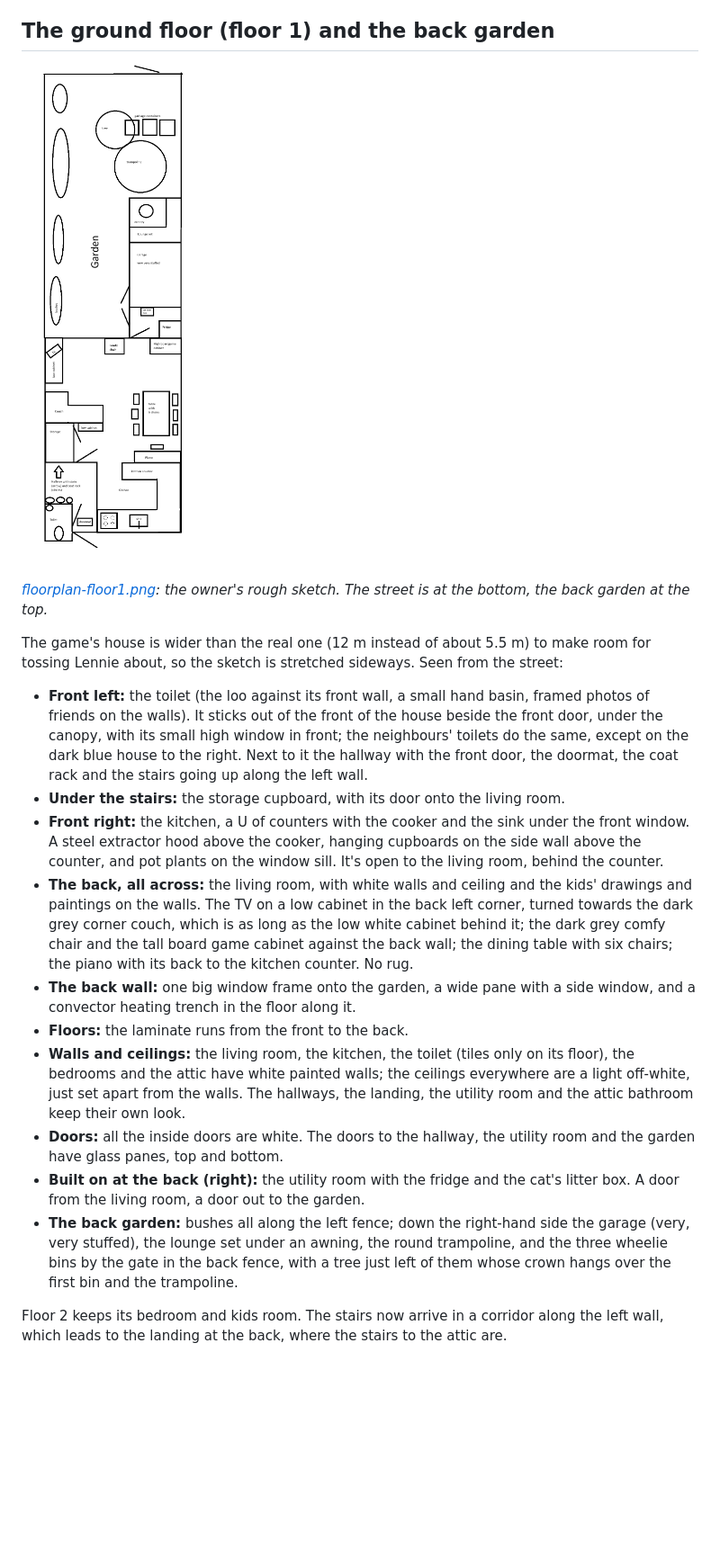
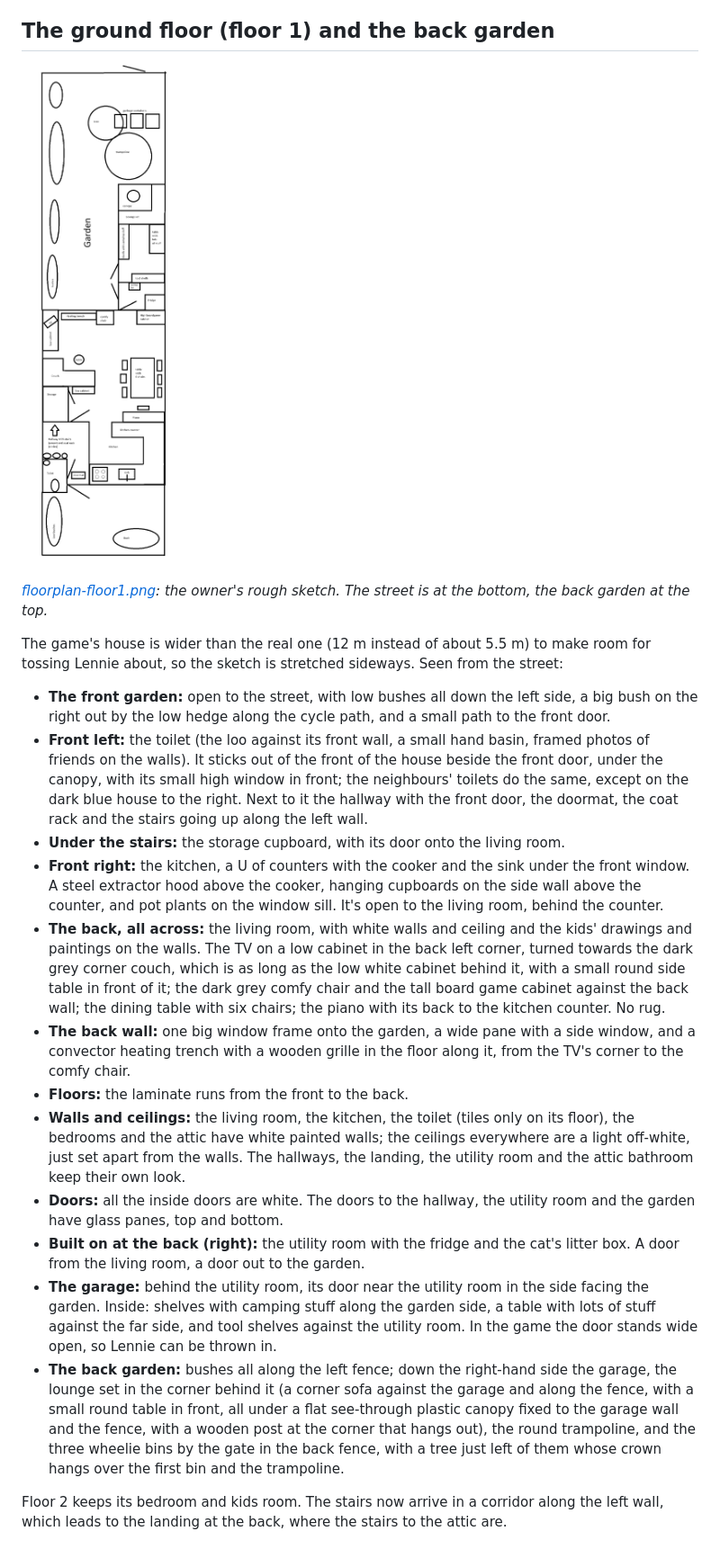
Before and after one commit to Klaboukes/TossTheLennie, a Markdown page: docs/house-design.md, the part around the change. Shown at 90% size. Rendered like a GitHub page; pictures changed too: docs/floorplan-floor1.png; blank space fills up the shorter version.

```diff
--- a/docs/house-design.md
+++ b/docs/house-design.md
@@ -31,15 +31,17 @@ The game's house and street are based on the real ones, and Lennie on the real L
 
 The game's house is wider than the real one (12 m instead of about 5.5 m) to make room for tossing Lennie about, so the sketch is stretched sideways. Seen from the street:
 
+- **The front garden:** open to the street, with low bushes all down the left side, a big bush on the right out by the low hedge along the cycle path, and a small path to the front door.
 - **Front left:** the toilet (the loo against its front wall, a small hand basin, framed photos of friends on the walls). It sticks out of the front of the house beside the front door, under the canopy, with its small high window in front; the neighbours' toilets do the same, except on the dark blue house to the right. Next to it the hallway with the front door, the doormat, the coat rack and the stairs going up along the left wall.
 - **Under the stairs:** the storage cupboard, with its door onto the living room.
 - **Front right:** the kitchen, a U of counters with the cooker and the sink under the front window. A steel extractor hood above the cooker, hanging cupboards on the side wall above the counter, and pot plants on the window sill. It's open to the living room, behind the counter.
-- **The back, all across:** the living room, with white walls and ceiling and the kids' drawings and paintings on the walls. The TV on a low cabinet in the back left corner, turned towards the dark grey corner couch, which is as long as the low white cabinet behind it; the dark grey comfy chair and the tall board game cabinet against the back wall; the dining table with six chairs; the piano with its back to the kitchen counter. No rug.
-- **The back wall:** one big window frame onto the garden, a wide pane with a side window, and a convector heating trench in the floor along it.
+- **The back, all across:** the living room, with white walls and ceiling and the kids' drawings and paintings on the walls. The TV on a low cabinet in the back left corner, turned towards the dark grey corner couch, which is as long as the low white cabinet behind it, with a small round side table in front of it; the dark grey comfy chair and the tall board game cabinet against the back wall; the dining table with six chairs; the piano with its back to the kitchen counter. No rug.
+- **The back wall:** one big window frame onto the garden, a wide pane with a side window, and a convector heating trench with a wooden grille in the floor along it, from the TV's corner to the comfy chair.
 - **Floors:** the laminate runs from the front to the back.
 - **Walls and ceilings:** the living room, the kitchen, the toilet (tiles only on its floor), the bedrooms and the attic have white painted walls; the ceilings everywhere are a light off-white, just set apart from the walls. The hallways, the landing, the utility room and the attic bathroom keep their own look.
 - **Doors:** all the inside doors are white. The doors to the hallway, the utility room and the garden have glass panes, top and bottom.
 - **Built on at the back (right):** the utility room with the fridge and the cat's litter box. A door from the living room, a door out to the garden.
-- **The back garden:** bushes all along the left fence; down the right-hand side the garage (very, very stuffed), the lounge set under an awning, the round trampoline, and the three wheelie bins by the gate in the back fence, with a tree just left of them whose crown hangs over the first bin and the trampoline.
+- **The garage:** behind the utility room, its door near the utility room in the side facing the garden. Inside: shelves with camping stuff along the garden side, a table with lots of stuff against the far side, and tool shelves against the utility room. In the game the door stands wide open, so Lennie can be thrown in.
+- **The back garden:** bushes all along the left fence; down the right-hand side the garage, the lounge set in the corner behind it (a corner sofa against the garage and along the fence, with a small round table in front, all under a flat see-through plastic canopy fixed to the garage wall and the fence, with a wooden post at the corner that hangs out), the round trampoline, and the three wheelie bins by the gate in the back fence, with a tree just left of them whose crown hangs over the first bin and the trampoline.
 
 Floor 2 keeps its bedroom and kids room. The stairs now arrive in a corridor along the left wall, which leads to the landing at the back, where the stairs to the attic are.
```
Also changed, not shown: README.md (+6 -5 lines), 3 other files.
